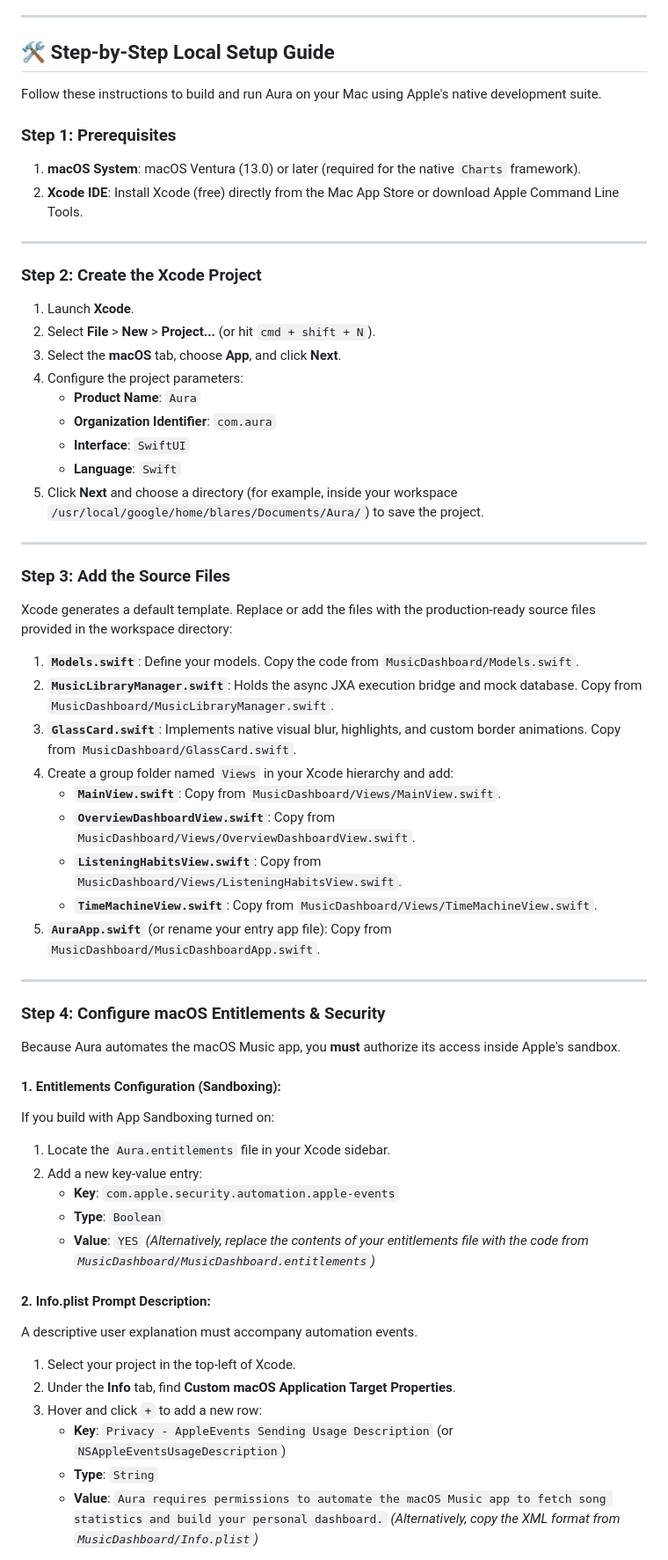
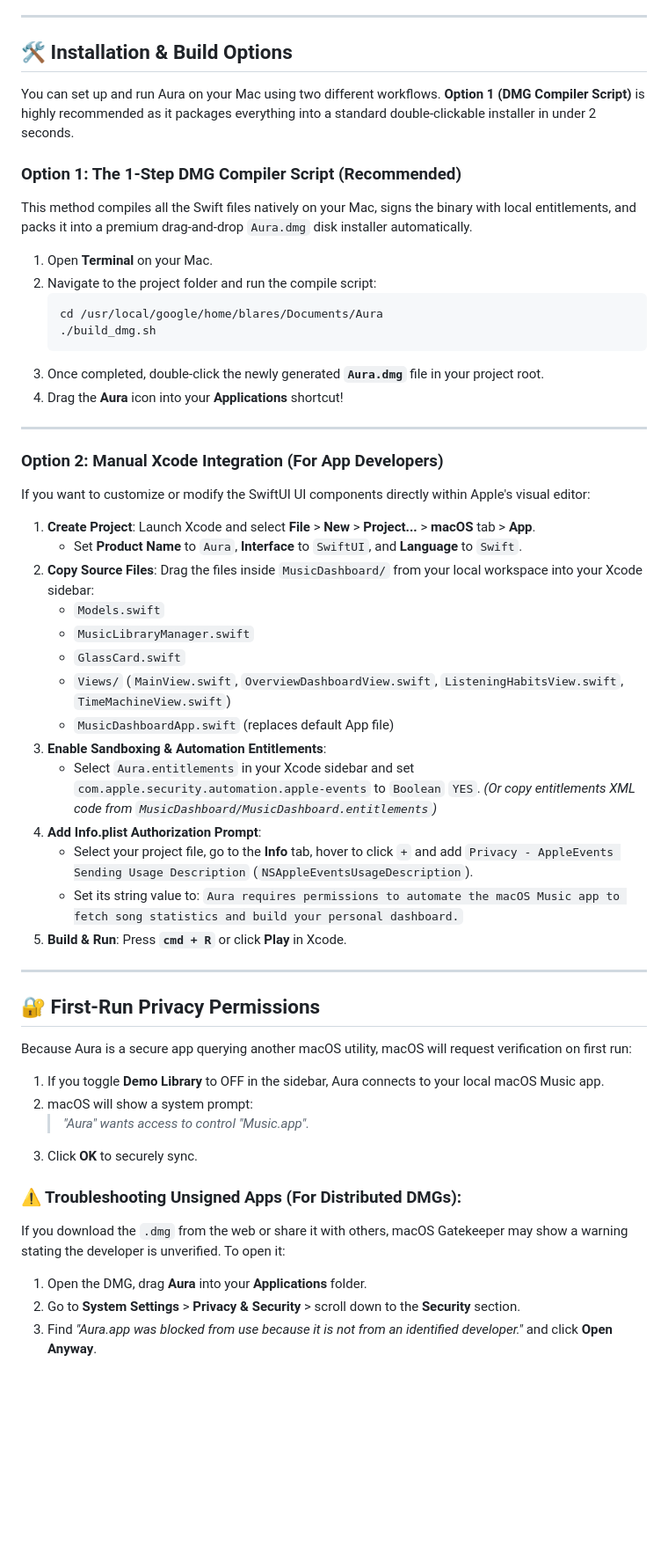
Before and after one commit to laresbernardo/aura, a Markdown page: README.md, the part around one of its changes. Shown at 88% size. GitHub-like rendering; blank space fills up the shorter version.

Commit message:
docs: update README installation section to feature 1-step build_dmg.sh script

````diff
--- a/README.md
+++ b/README.md
@@ -14,63 +14,57 @@ To achieve a premium modern SaaS aesthetic, Aura leverages:
 
 ---
 
-## 🛠️ Step-by-Step Local Setup Guide
+## 🛠️ Installation & Build Options
 
-Follow these instructions to build and run Aura on your Mac using Apple's native development suite.
+You can set up and run Aura on your Mac using two different workflows. **Option 1 (DMG Compiler Script)** is highly recommended as it packages everything into a standard double-clickable installer in under 2 seconds.
 
-### Step 1: Prerequisites
-1. **macOS System**: macOS Ventura (13.0) or later (required for the native `Charts` framework).
-2. **Xcode IDE**: Install Xcode (free) directly from the Mac App Store or download Apple Command Line Tools.
+### Option 1: The 1-Step DMG Compiler Script (Recommended)
+This method compiles all the Swift files natively on your Mac, signs the binary with local entitlements, and packs it into a premium drag-and-drop `Aura.dmg` disk installer automatically.
+
+1. Open **Terminal** on your Mac.
+2. Navigate to the project folder and run the compile script:
+   ```bash
+   cd /usr/local/google/home/blares/Documents/Aura
+   ./build_dmg.sh
+   ```
+3. Once completed, double-click the newly generated **`Aura.dmg`** file in your project root.
+4. Drag the **Aura** icon into your **Applications** shortcut!
 
 ---
 
-### Step 2: Create the Xcode Project
-1. Launch **Xcode**.
-2. Select **File** > **New** > **Project...** (or hit `cmd + shift + N`).
-3. Select the **macOS** tab, choose **App**, and click **Next**.
-4. Configure the project parameters:
-   - **Product Name**: `Aura`
-   - **Organization Identifier**: `com.aura`
-   - **Interface**: `SwiftUI`
-   - **Language**: `Swift`
-5. Click **Next** and choose a directory (for example, inside your workspace `/usr/local/google/home/blares/Documents/Aura/`) to save the project.
+### Option 2: Manual Xcode Integration (For App Developers)
+If you want to customize or modify the SwiftUI UI components directly within Apple's visual editor:
+
+1. **Create Project**: Launch Xcode and select **File** > **New** > **Project...** > **macOS** tab > **App**.
+   - Set **Product Name** to `Aura`, **Interface** to `SwiftUI`, and **Language** to `Swift`.
+2. **Copy Source Files**: Drag the files inside `MusicDashboard/` from your local workspace into your Xcode sidebar:
+   - `Models.swift`
+   - `MusicLibraryManager.swift`
+   - `GlassCard.swift`
+   - `Views/` (`MainView.swift`, `OverviewDashboardView.swift`, `ListeningHabitsView.swift`, `TimeMachineView.swift`)
+   - `MusicDashboardApp.swift` (replaces default App file)
+3. **Enable Sandboxing & Automation Entitlements**:
+   - Select `Aura.entitlements` in your Xcode sidebar and set `com.apple.security.automation.apple-events` to `Boolean` `YES`.
+   *(Or copy entitlements XML code from `MusicDashboard/MusicDashboard.entitlements`)*
+4. **Add Info.plist Authorization Prompt**:
+   - Select your project file, go to the **Info** tab, hover to click `+` and add `Privacy - AppleEvents Sending Usage Description` (`NSAppleEventsUsageDescription`).
+   - Set its string value to: `Aura requires permissions to automate the macOS Music app to fetch song statistics and build your personal dashboard.`
+5. **Build & Run**: Press **`cmd + R`** or click **Play** in Xcode.
 
 ---
 
-### Step 3: Add the Source Files
-Xcode generates a default template. Replace or add the files with the production-ready source files provided in the workspace directory:
+## 🔐 First-Run Privacy Permissions
 
-1. **`Models.swift`**: Define your models. Copy the code from `MusicDashboard/Models.swift`.
-2. **`MusicLibraryManager.swift`**: Holds the async JXA execution bridge and mock database. Copy from `MusicDashboard/MusicLibraryManager.swift`.
-3. **`GlassCard.swift`**: Implements native visual blur, highlights, and custom border animations. Copy from `MusicDashboard/GlassCard.swift`.
-4. Create a group folder named `Views` in your Xcode hierarchy and add:
-   - **`MainView.swift`**: Copy from `MusicDashboard/Views/MainView.swift`.
-   - **`OverviewDashboardView.swift`**: Copy from `MusicDashboard/Views/OverviewDashboardView.swift`.
-   - **`ListeningHabitsView.swift`**: Copy from `MusicDashboard/Views/ListeningHabitsView.swift`.
-   - **`TimeMachineView.swift`**: Copy from `MusicDashboard/Views/TimeMachineView.swift`.
-5. **`AuraApp.swift`** (or rename your entry app file): Copy from `MusicDashboard/MusicDashboardApp.swift`.
+Because Aura is a secure app querying another macOS utility, macOS will request verification on first run:
 
----
+1. If you toggle **Demo Library** to OFF in the sidebar, Aura connects to your local macOS Music app.
+2. macOS will show a system prompt:
+   > *"Aura" wants access to control "Music.app".*
+3. Click **OK** to securely sync.
 
-### Step 4: Configure macOS Entitlements & Security
-Because Aura automates the macOS Music app, you **must** authorize its access inside Apple's sandbox.
+### ⚠️ Troubleshooting Unsigned Apps (For Distributed DMGs):
+If you download the `.dmg` from the web or share it with others, macOS Gatekeeper may show a warning stating the developer is unverified. To open it:
+1. Open the DMG, drag **Aura** into your **Applications** folder.
+2. Go to **System Settings** > **Privacy & Security** > scroll down to the **Security** section.
+3. Find *"Aura.app was blocked from use because it is not from an identified developer."* and click **Open Anyway**.
 
-#### 1. Entitlements Configuration (Sandboxing):
-If you build with App Sandboxing turned on:
-1. Locate the `Aura.entitlements` file in your Xcode sidebar.
-2. Add a new key-value entry:
-   - **Key**: `com.apple.security.automation.apple-events`
-   - **Type**: `Boolean`
-   - **Value**: `YES`
-*(Alternatively, replace the contents of your entitlements file with the code from `MusicDashboard/MusicDashboard.entitlements`)*
-
-#### 2. Info.plist Prompt Description:
-A descriptive user explanation must accompany automation events.
-1. Select your project in the top-left of Xcode.
-2. Under the **Info** tab, find **Custom macOS Application Target Properties**.
-3. Hover and click `+` to add a new row:
-   - **Key**: `Privacy - AppleEvents Sending Usage Description` (or `NSAppleEventsUsageDescription`)
-   - **Type**: `String`
-   - **Value**: `Aura requires permissions to automate the macOS Music app to fetch song statistics and build your personal dashboard.`
-*(Alternatively, copy the XML format from `MusicDashboard/Info.plist`)*
-
````
Also changed, not shown: other parts of README.md (+3 -27 lines).
